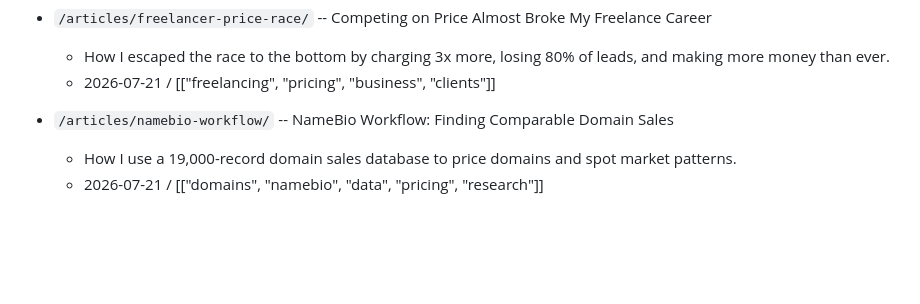
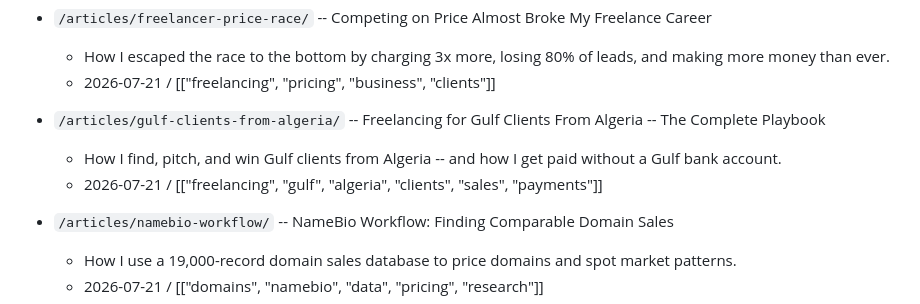
Before and after one commit to atheerium/atheerium.github.io, a Markdown page: INDEX.md, the part around the change. GitHub-like rendering; blank space fills up the shorter version.

Commit message:
Article: Gulf Clients from Algeria Playbook

```diff
--- a/INDEX.md
+++ b/INDEX.md
@@ -101,6 +101,10 @@
 - `/articles/freelancer-price-race/` -- Competing on Price Almost Broke My Freelance Career
   - How I escaped the race to the bottom by charging 3x more, losing 80% of leads, and making more money than ever.
   - 2026-07-21 / [["freelancing", "pricing", "business", "clients"]]
+
+- `/articles/gulf-clients-from-algeria/` -- Freelancing for Gulf Clients From Algeria -- The Complete Playbook
+  - How I find, pitch, and win Gulf clients from Algeria -- and how I get paid without a Gulf bank account.
+  - 2026-07-21 / [["freelancing", "gulf", "algeria", "clients", "sales", "payments"]]
 
 - `/articles/namebio-workflow/` -- NameBio Workflow: Finding Comparable Domain Sales
   - How I use a 19,000-record domain sales database to price domains and spot market patterns.
```
Also changed, not shown: 1 other file.
